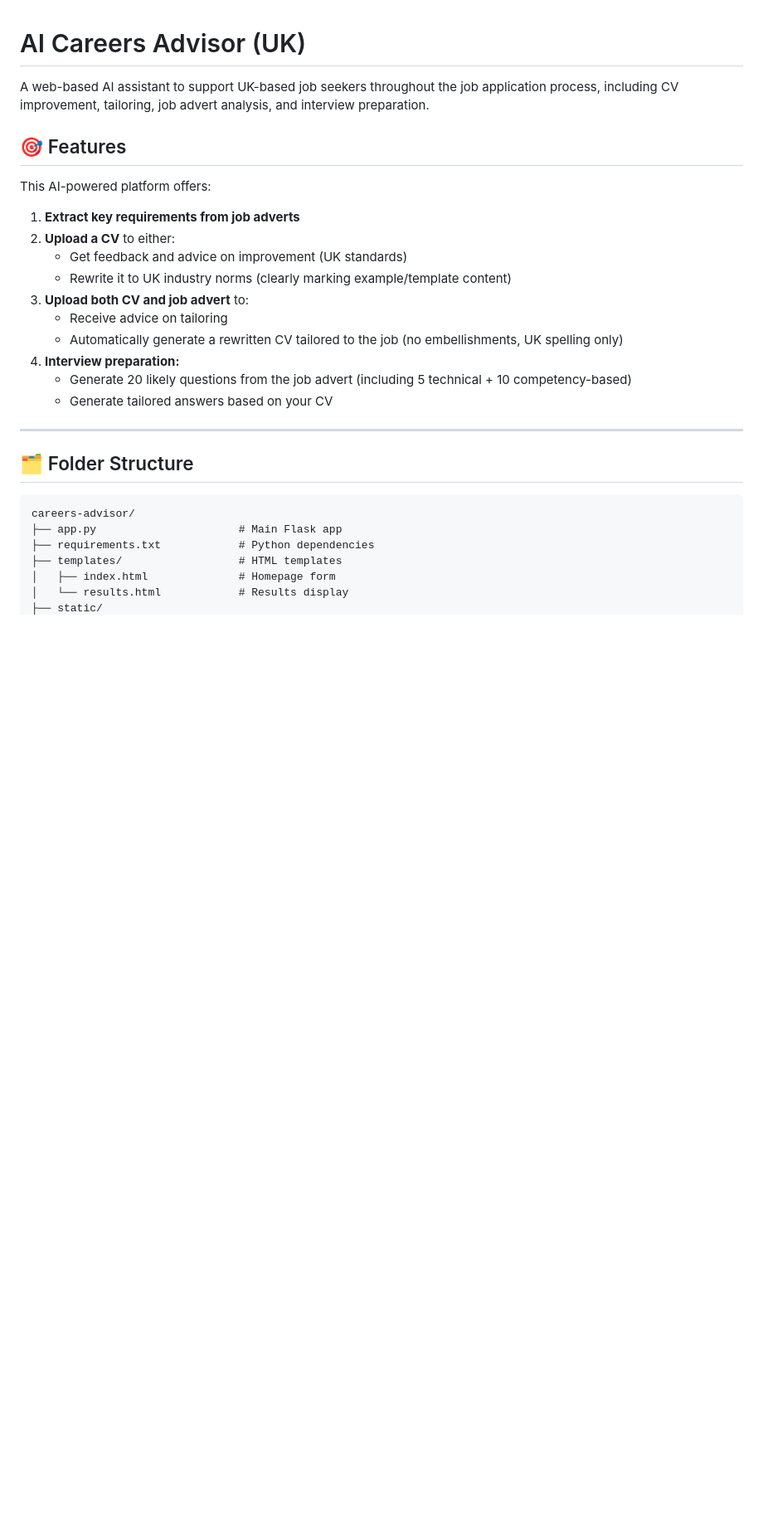
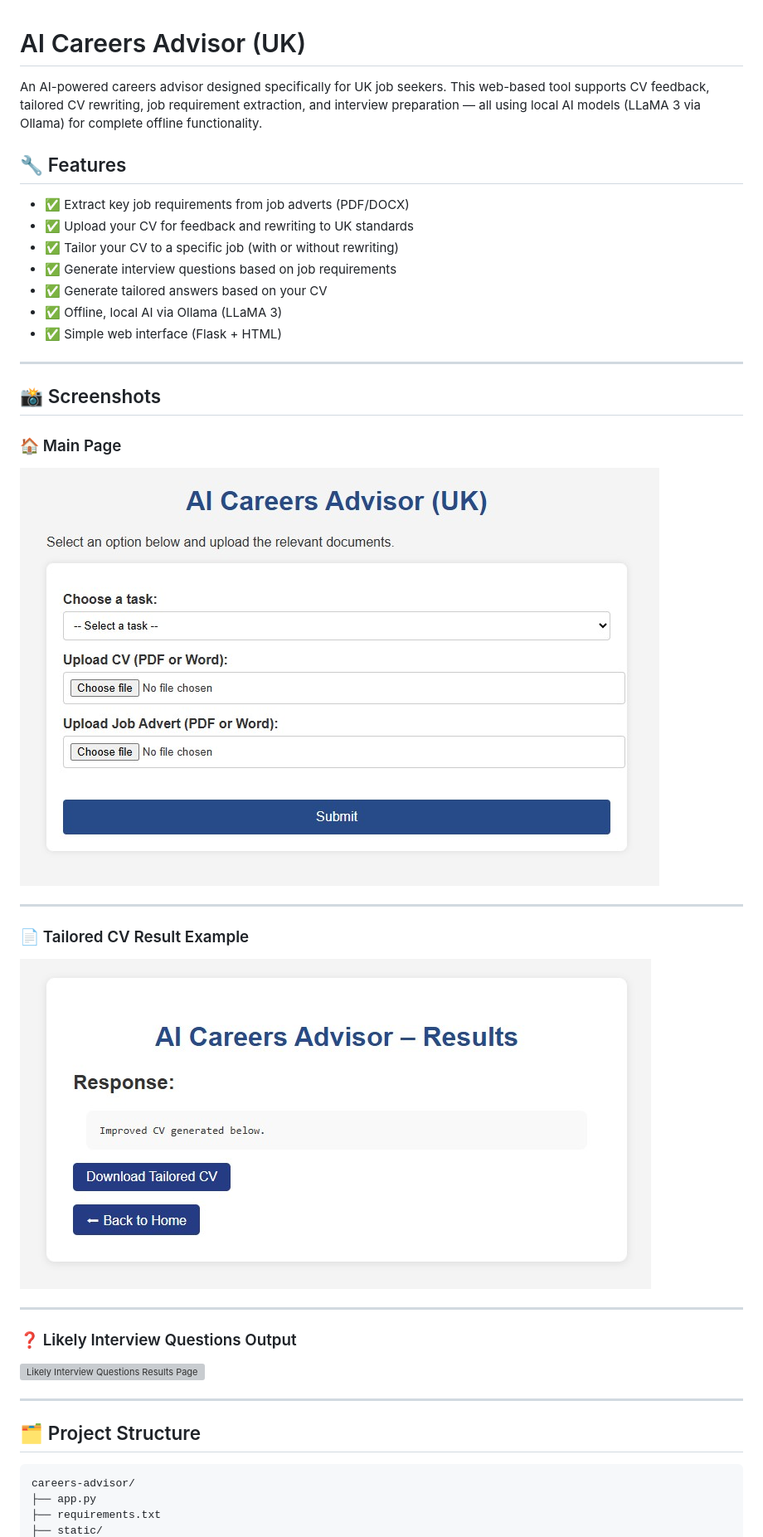
Before and after one commit to ruvel-ai-dev/ai-careers-advisor, a Markdown page: README.md, the part around the change printed below. Shown: that part at 83% size. Rendered like a GitHub page; pictures changed too: docs/Main Page.jpg (added), docs/Tailored CV Results Page.jpg (added); blank space fills up the shorter version; grey boxes are pictures that could not be loaded.

Commit message:
Updated README with embedded screenshots

````diff
--- a/README.md
+++ b/README.md
@@ -1,32 +1,41 @@
 
 # AI Careers Advisor (UK)
 
-A web-based AI assistant to support UK-based job seekers throughout the job application process, including CV improvement, tailoring, job advert analysis, and interview preparation.
+An AI-powered careers advisor designed specifically for UK job seekers. This web-based tool supports CV feedback, tailored CV rewriting, job requirement extraction, and interview preparation — all using local AI models (LLaMA 3 via Ollama) for complete offline functionality.
 
-## 🎯 Features
+## 🔧 Features
 
-This AI-powered platform offers:
-
-1. **Extract key requirements from job adverts**
-2. **Upload a CV** to either:
-   - Get feedback and advice on improvement (UK standards)
-   - Rewrite it to UK industry norms (clearly marking example/template content)
-3. **Upload both CV and job advert** to:
-   - Receive advice on tailoring
-   - Automatically generate a rewritten CV tailored to the job (no embellishments, UK spelling only)
-4. **Interview preparation:**
-   - Generate 20 likely questions from the job advert (including 5 technical + 10 competency-based)
-   - Generate tailored answers based on your CV
+- ✅ Extract key job requirements from job adverts (PDF/DOCX)
+- ✅ Upload your CV for feedback and rewriting to UK standards
+- ✅ Tailor your CV to a specific job (with or without rewriting)
+- ✅ Generate interview questions based on job requirements
+- ✅ Generate tailored answers based on your CV
+- ✅ Offline, local AI via Ollama (LLaMA 3)
+- ✅ Simple web interface (Flask + HTML)
 
 ---
 
-## 🗂️ Folder Structure
+## 📸 Screenshots
+
+### 🏠 Main Page
+![Main Page](docs/Main%20Page.jpg)
+
+---
+
+### 📄 Tailored CV Result Example
+![Tailored CV Results Page](docs/Tailored%20CV%20Results%20Page.jpg)
+
+---
+
+### ❓ Likely Interview Questions Output
+![Likely Interview Questions Results Page](docs/Likely%20Interview%20Questions%20Results%20Page.jpg)
+
+---
+
+## 🗂️ Project Structure
 
 ```
 careers-advisor/
-├── app.py                      # Main Flask app
-├── requirements.txt            # Python dependencies
-├── templates/                  # HTML templates
-│   ├── index.html              # Homepage form
-│   └── results.html            # Results display
+├── app.py
+├── requirements.txt
 ├── static/
````
Also changed, not shown: other parts of README.md (+54 -34 lines), docs/README_AI_Careers_Advisor.md (added, +91 -0 lines).
